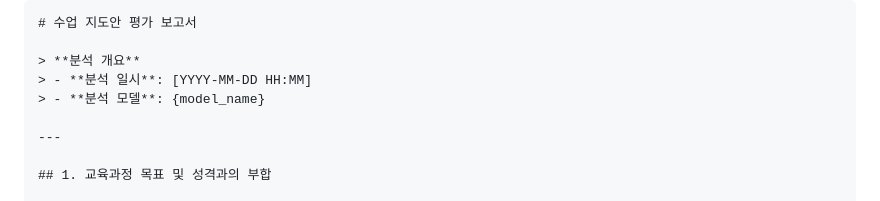
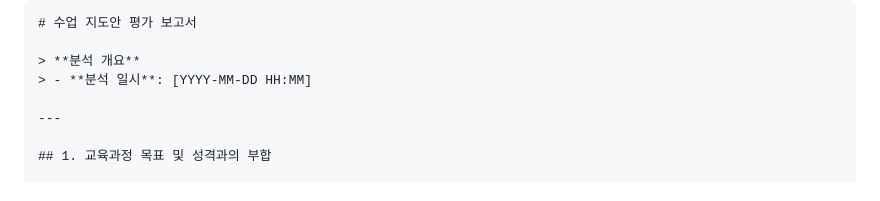
Before and after one commit to DomineYH/elp_gemini, a Markdown page: prompt/prompt.md, the part around the change. Drawn GitHub-style.

Commit message:
feat(prompt): remove model name line from lesson_analysis header
분석 보고서 헤더에서 내부 모델 식별자 노출 줄 삭제. 분석 일시는 유지.

Refs: #82

```diff
--- a/prompt/prompt.md
+++ b/prompt/prompt.md
@@ -135,7 +135,6 @@
 
 > **분석 개요**
 > - **분석 일시**: [YYYY-MM-DD HH:MM]
-> - **분석 모델**: {model_name}
 
 ---
 
```
